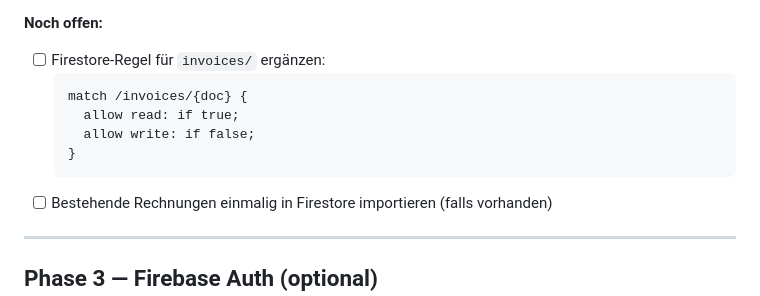
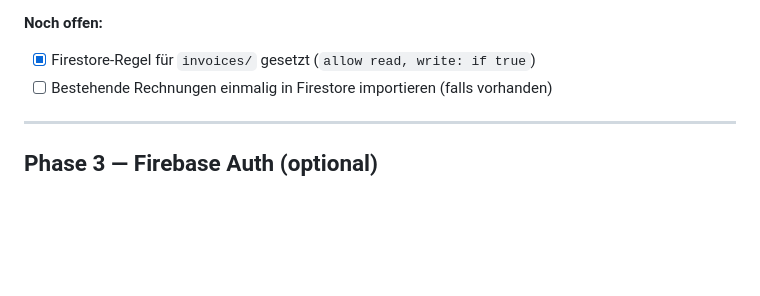
Before and after one commit to ieeks/gmail-pdf-sync, a Markdown page: TODO.md, the part around the change. Drawn GitHub-style; blank space fills up the shorter version.

Commit message:
chore: Firestore rules für invoices/ als erledigt markiert
Co-Authored-By: Claude Sonnet 4.6 <noreply@anthropic.com>

````diff
--- a/TODO.md
+++ b/TODO.md
@@ -72,13 +72,7 @@ wallbox-manuel/
 - [x] `loadData()` in `script.js` auf Firestore-first umgestellt (mit JSON-Fallback)
 
 **Noch offen:**
-- [ ] Firestore-Regel für `invoices/` ergänzen:
-  ```
-  match /invoices/{doc} {
-    allow read: if true;
-    allow write: if false;
-  }
-  ```
+- [x] Firestore-Regel für `invoices/` gesetzt (`allow read, write: if true`)
 - [ ] Bestehende Rechnungen einmalig in Firestore importieren (falls vorhanden)
 
 ---
````
